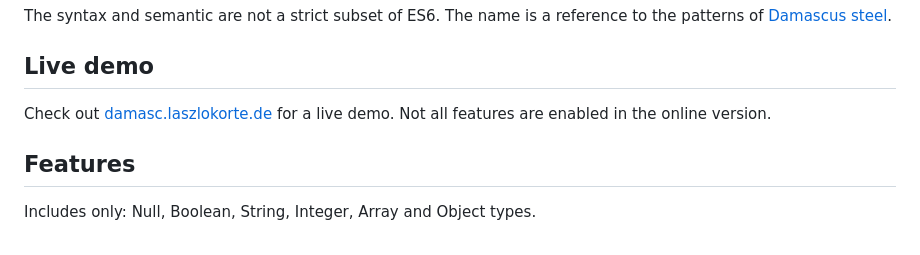
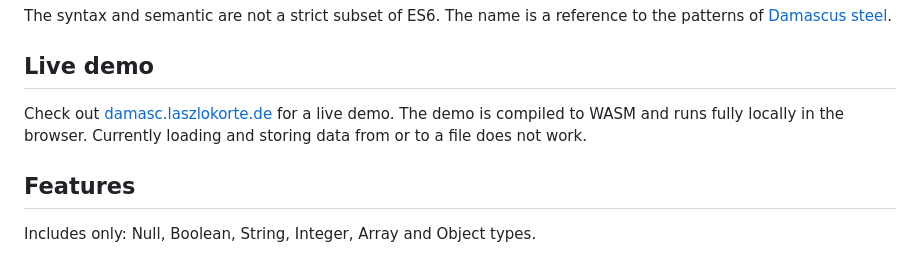
Before and after one commit to laszlokorte/damasc, a Markdown page: README.md, the part around the change. GitHub-like rendering.

Commit message:
update live demo info in readme to mention wasm

```diff
--- a/README.md
+++ b/README.md
@@ -6,7 +6,8 @@ The syntax and semantic are not a strict subset of ES6. The name is a reference
 
 ## Live demo
 
-Check out [damasc.laszlokorte.de](https://damasc.laszlokorte.de/) for a live demo. Not all features are enabled in the online version.
+Check out [damasc.laszlokorte.de](https://damasc.laszlokorte.de/) for a live demo.
+The demo is compiled to WASM and runs fully locally in the browser. Currently loading and storing data from or to a file does not work.
 
 ## Features
 
```
